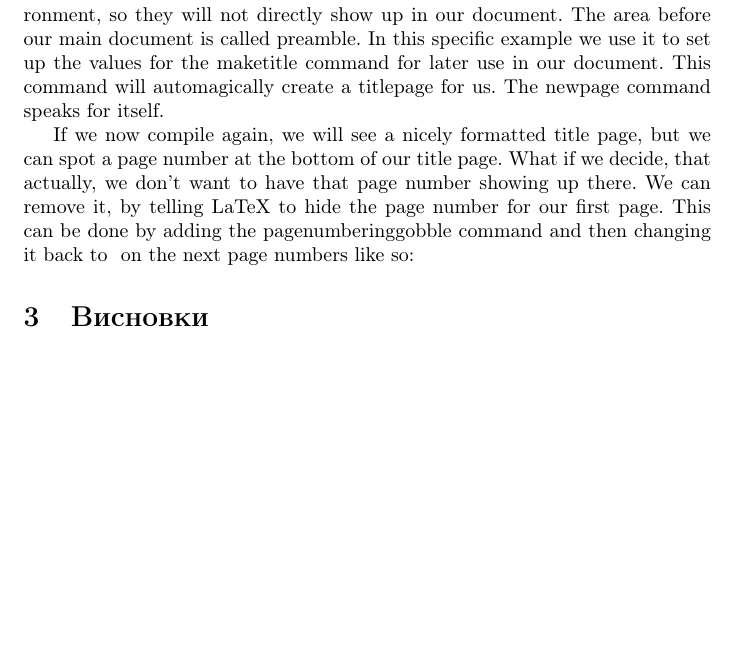
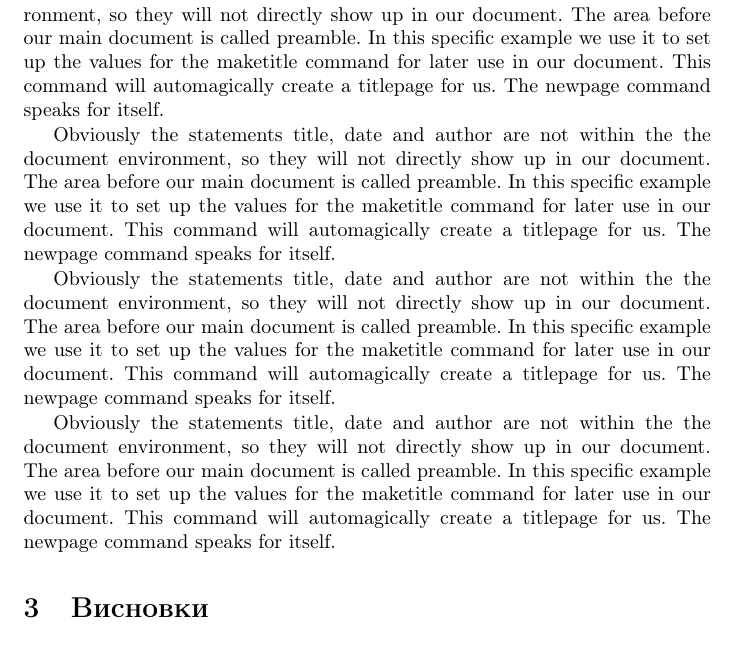
Before and after one commit to mvsros/book, a LaTeX document (book.tex, which reads part2.tex): part of page 4 of 4 before the commit and part of page 4 of 5 after it, cut so that both start at the same text, the shorter picture padded with empty space. Compiled offline with pdfLaTeX.

Commit message:
Додано текст

```diff
--- a/part2.tex
+++ b/part2.tex
@@ -3,4 +3,8 @@
 
 Obviously the statements title, date and author are not within the the document environment, so they will not directly show up in our document. The area before our main document is called preamble. In this specific example we use it to set up the values for the maketitle command for later use in our document. This command will automagically create a titlepage for us. The newpage command speaks for itself.
 
-If we now compile again, we will see a nicely formatted title page, but we can spot a page number at the bottom of our title page. What if we decide, that actually, we don’t want to have that page number showing up there. We can remove it, by telling LaTeX to hide the page number for our first page. This can be done by adding the pagenumbering{gobble} command and then changing it back to \pagenumbering{arabic} on the next page numbers like so:
+Obviously the statements title, date and author are not within the the document environment, so they will not directly show up in our document. The area before our main document is called preamble. In this specific example we use it to set up the values for the maketitle command for later use in our document. This command will automagically create a titlepage for us. The newpage command speaks for itself.
+
+Obviously the statements title, date and author are not within the the document environment, so they will not directly show up in our document. The area before our main document is called preamble. In this specific example we use it to set up the values for the maketitle command for later use in our document. This command will automagically create a titlepage for us. The newpage command speaks for itself.
+
+Obviously the statements title, date and author are not within the the document environment, so they will not directly show up in our document. The area before our main document is called preamble. In this specific example we use it to set up the values for the maketitle command for later use in our document. This command will automagically create a titlepage for us. The newpage command speaks for itself.
```
